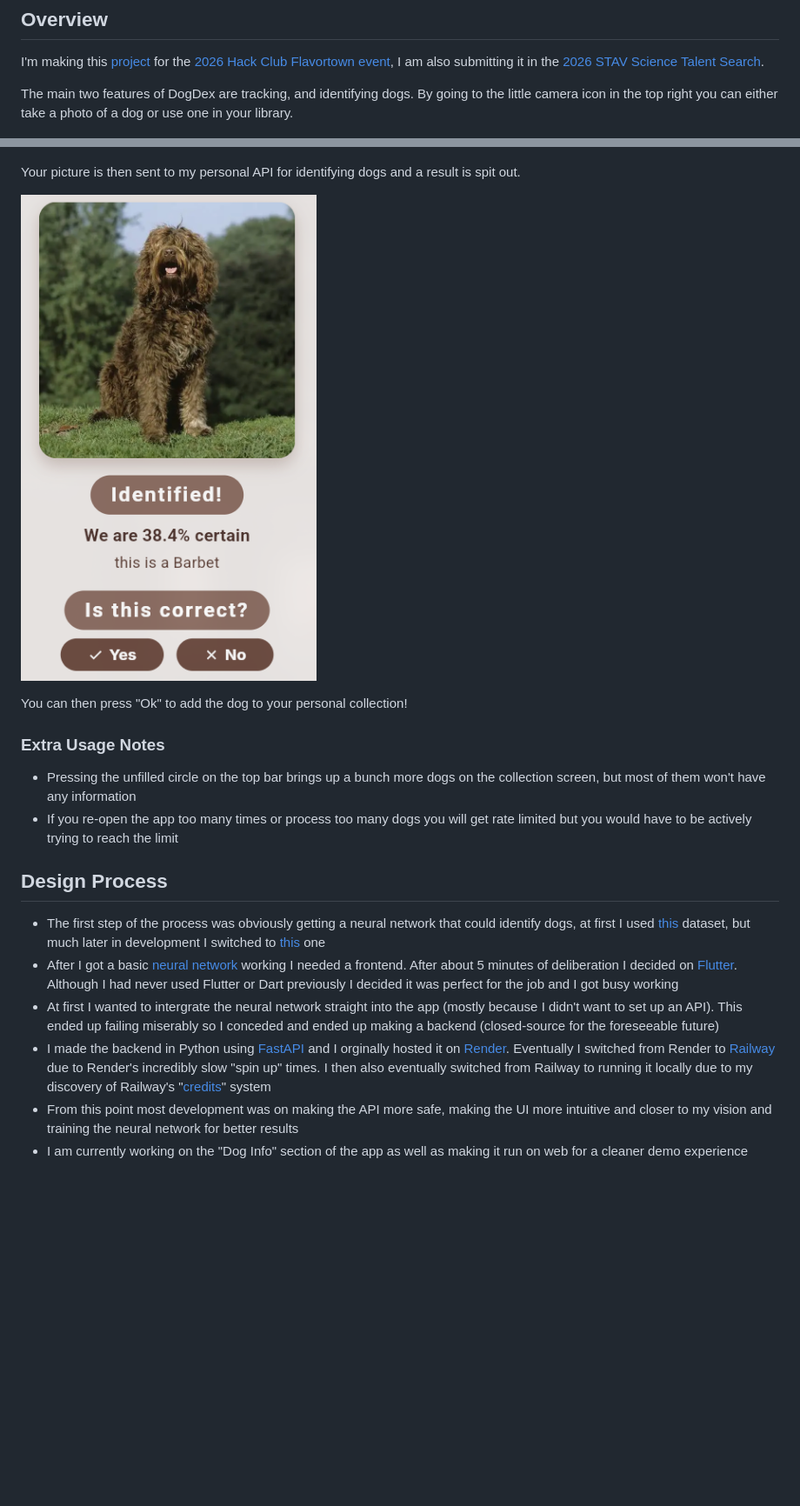
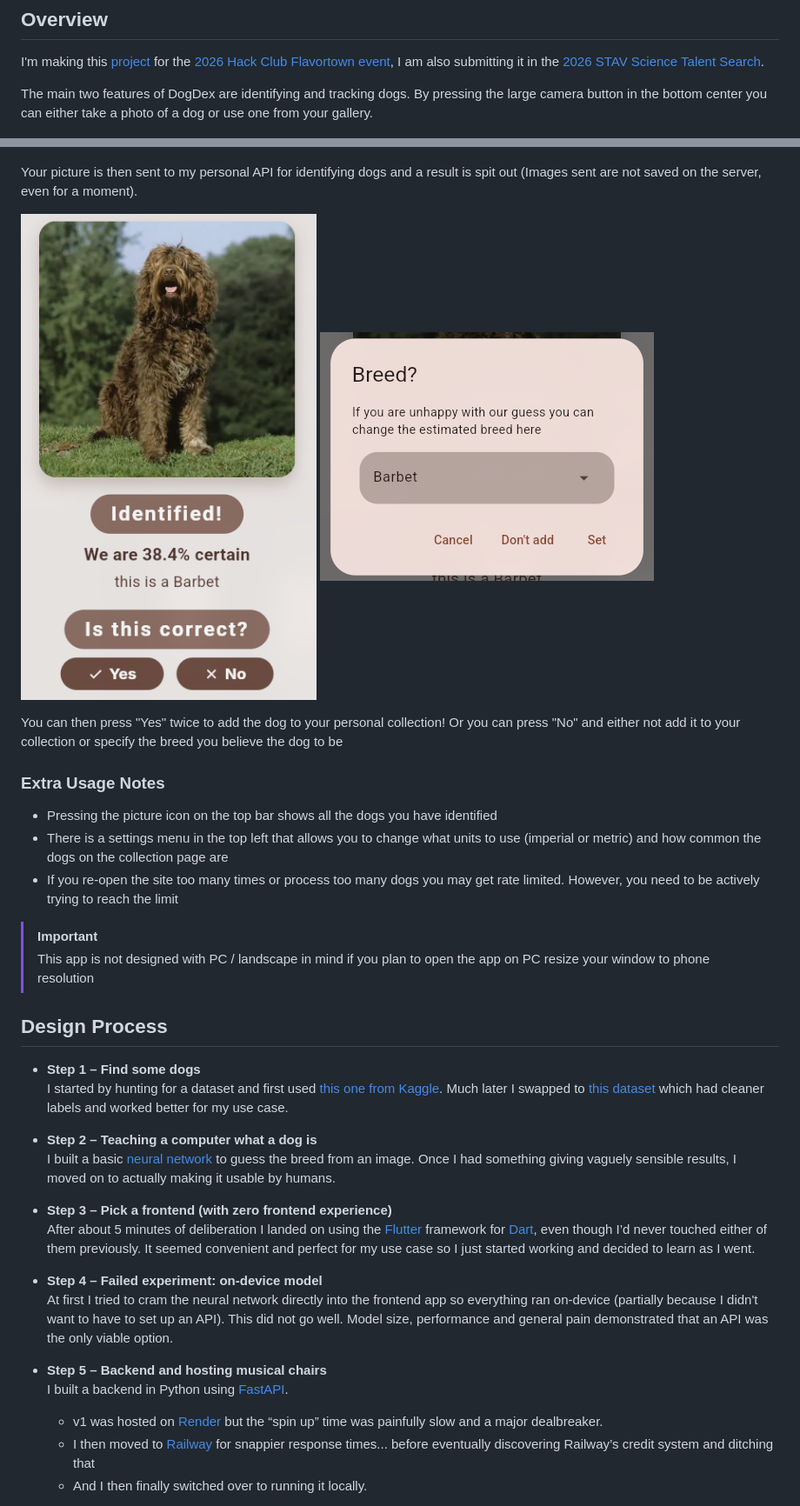
Before and after one commit to twig46/dogdex, a Markdown page: README.md, 2 parts joined by grey strips. Shown at 87% size. GitHub-like rendering; blank space fills up the shorter version.

```diff
--- a/README.md
+++ b/README.md
@@ -7,25 +7,41 @@ A real life Pokédex.. but for dogs!
 
 I'm making this [project](https://flavortown.hackclub.com/projects/11999) for the [2026 Hack Club Flavortown event](https://flavortown.hackclub.com/), I am also submitting it in the [2026 STAV Science Talent Search](https://stav.org.au/science-talent-search/).
 
-The main two features of DogDex are tracking, and identifying dogs. By going to the little camera icon in the top right you can either take a photo of a dog or use one in your library.
+The main two features of DogDex are identifying and tracking dogs. By pressing the large camera button in the bottom center you can either take a photo of a dog or use one from your gallery.
 
 ![camera](img/camera.png)
 
-Your picture is then sent to my personal API for identifying dogs and a result is spit out.
+Your picture is then sent to my personal API for identifying dogs and a result is spit out (Images sent are not saved on the server, even for a moment).
 
-![result](img/result.png)
+![result](img/result.png) ![setter](img/setter.png)
 
-You can then press "Ok" to add the dog to your personal collection!
+You can then press "Yes" twice to add the dog to your personal collection! Or you can press "No" and either not add it to your collection or specify the breed you believe the dog to be
 
 ### Extra Usage Notes
- - Pressing the unfilled circle on the top bar brings up a bunch more dogs on the collection screen, but most of them won't have any information
- - If you re-open the app too many times or process too many dogs you will get rate limited but you would have to be actively trying to reach the limit
+ - Pressing the picture icon on the top bar shows all the dogs you have identified
+ - There is a settings menu in the top left that allows you to change what units to use (imperial or metric) and how common the dogs on the collection page are
+ - If you re-open the site too many times or process too many dogs you may get rate limited. However, you need to be actively trying to reach the limit
+
+> [!IMPORTANT]
+> This app is not designed with PC / landscape in mind if you plan to open the app on PC resize your window to phone resolution
 
 ## Design Process
 
- - The first step of the process was obviously getting a neural network that could identify dogs, at first I used [this](https://www.kaggle.com/datasets/jessicali9530/stanford-dogs-dataset) dataset, but much later in development I switched to [this](https://hyper.ai/en/datasets/16786) one
- - After I got a basic [neural network](https://github.com/twig46/dog_nn) working I needed a frontend. After about 5 minutes of deliberation I decided on [Flutter](https://flutter.dev/). Although I had never used Flutter or Dart previously I decided it was perfect for the job and I got busy working
- - At first I wanted to intergrate the neural network straight into the app (mostly because I didn't want to set up an API). This ended up failing miserably so I conceded and ended up making a backend (closed-source for the foreseeable future)
- - I made the backend in Python using [FastAPI](https://github.com/fastapi/fastapi) and I orginally hosted it on [Render](https://render.com/). Eventually I switched from Render to [Railway](https://railway.com/) due to Render's incredibly slow "spin up" times. I then also eventually switched from Railway to running it locally due to my discovery of Railway's "[credits](https://docs.railway.com/pricing/plans)" system
- - From this point most development was on making the API more safe, making the UI more intuitive and closer to my vision and training the neural network for better results
- - I am currently working on the "Dog Info" section of the app as well as making it run on web for a cleaner demo experience
+- **Step 1 – Find some dogs**
+  I started by hunting for a dataset and first used [this one from Kaggle](https://www.kaggle.com/datasets/jessicali9530/stanford-dogs-dataset). Much later I swapped to [this dataset](https://hyper.ai/en/datasets/16786) which had cleaner labels and worked better for my use case.
+
+- **Step 2 – Teaching a computer what a dog is**
+  I built a basic [neural network](https://github.com/twig46/dog_nn) to guess the breed from an image. Once I had something giving vaguely sensible results, I moved on to actually making it usable by humans.
+
+- **Step 3 – Pick a frontend (with zero frontend experience)**
+  After about 5 minutes of deliberation I landed on  using the [Flutter](https://flutter.dev/) framework for [Dart](https://dart.dev/), even though I’d never touched either of them previously. It seemed convenient and perfect for my use case so I just started working and decided to learn as I went.
+
+- **Step 4 – Failed experiment: on‑device model**
+  At first I tried to cram the neural network directly into the frontend app so everything ran on‑device (partially because I didn't want to have to set up an API). This did not go well. Model size, performance and general pain demonstrated that an API was the only viable option.
+
+- **Step 5 – Backend and hosting musical chairs**
+  I built a backend in Python using [FastAPI](https://github.com/fastapi/fastapi).
+  - v1 was hosted on [Render](https://render.com/) but the “spin up” time was painfully slow and a major dealbreaker.
+  - I then moved to [Railway](https://railway.com/) for snappier response times... before eventually discovering Railway’s credit system and ditching that
+  - And I then finally switched over to running it locally.
+
```
Also changed, not shown: other parts of README.md (+20 -3 lines).
